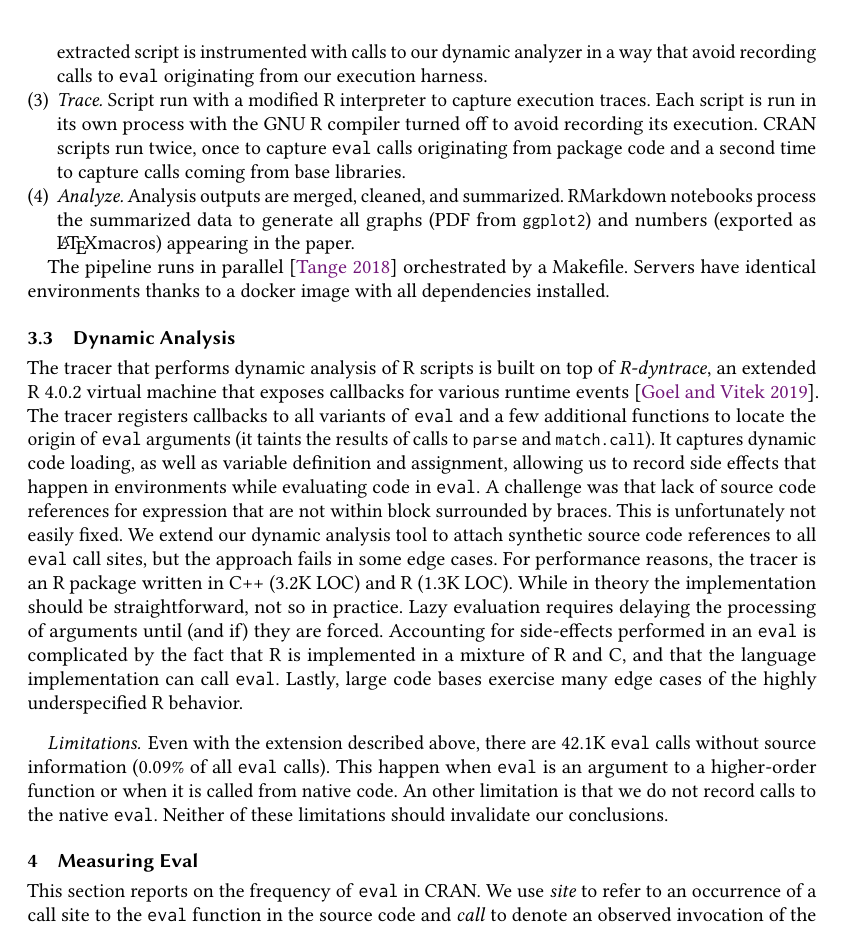
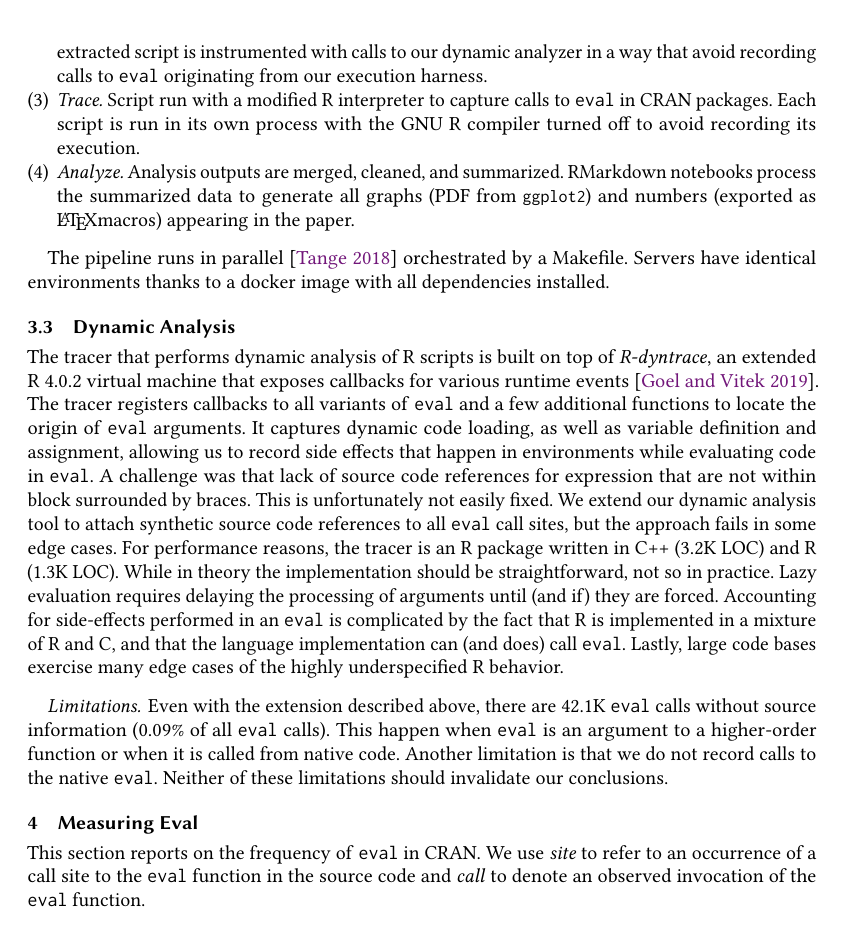
Before and after one commit to aviralg/revalstudy, a LaTeX paper (paper/main.tex): part of page 7 of 22, cut so that both start at the same text. Compiled offline with pdfLaTeX.

Commit message:
PR section 3

```diff
--- a/paper/main.tex
+++ b/paper/main.tex
@@ -537,18 +537,16 @@ data size, and number of elements manipulated. The pipeline steps are:
   extracts code from notebooks. Each extracted script is instrumented with calls
   to our dynamic analyzer in a way that avoid recording calls to \eval
   originating from our execution harness.
-\item \emph{Trace.} Script run with a modified R interpreter to capture
-  execution traces. Each script is run in its own process with the GNU R
-  compiler turned off to avoid recording its execution. CRAN scripts run twice,
-  once to capture \eval calls originating from package code and a second time to
-  capture calls coming from base libraries.
+\item \emph{Trace.} Script run with a modified R interpreter to capture calls
+  to \eval in CRAN packages. Each script is run in its own process with the GNU
+  R compiler turned off to avoid recording its execution.
 \item \emph{Analyze.} Analysis outputs are merged, cleaned, and summarized.
   RMarkdown notebooks process the summarized data to generate all graphs (PDF
   from \k{ggplot2}) and numbers (exported as \LaTeX macros) appearing in the
   paper.
 \end{compactenum}
 
- The pipeline runs in parallel~\cite{GNUparallel} orchestrated by a
+\medskip The pipeline runs in parallel~\cite{GNUparallel} orchestrated by a
 Makefile. Servers have identical environments thanks to a docker image with all
 dependencies installed.
 
@@ -558,26 +556,25 @@ The tracer that performs dynamic analysis of R scripts is built on top of
 \rdyntrace, an extended R 4.0.2 virtual machine that exposes callbacks for
 various runtime events~\cite{oopsla19b}. The tracer registers callbacks to all
 variants of \eval and a few additional functions to locate the origin of \eval
-arguments (it taints the results of calls to \k{parse} and \k{match.call}). It
-captures dynamic code loading, as well as variable definition and assignment,
-allowing us to record side effects that happen in environments while evaluating
-code in \eval. A challenge was that lack of source code references for
-expression that are not within block surrounded by braces. This is unfortunately
-not easily fixed. We extend our dynamic analysis tool to attach synthetic source
-code references to all \eval call sites, but the approach fails in some edge
-cases. For performance reasons, the tracer is an R package written in C++ (3.2K
-LOC) and R (1.3K LOC). While in theory the implementation should be
-straightforward, not so in practice. Lazy evaluation requires delaying the
-processing of arguments until (and if) they are forced. Accounting for
-side-effects performed in an \eval is complicated by the fact that R is
-implemented in a mixture of R and C, and that the language implementation can
-call \eval. Lastly, large code bases exercise many edge cases of the highly
-underspecified R behavior.
+arguments. It captures dynamic code loading, as well as variable definition and
+assignment, allowing us to record side effects that happen in environments
+while evaluating code in \eval. A challenge was that lack of source code
+references for expression that are not within block surrounded by braces. This
+is unfortunately not easily fixed. We extend our dynamic analysis tool to
+attach synthetic source code references to all \eval call sites, but the
+approach fails in some edge cases. For performance reasons, the tracer is an R
+package written in C++ (3.2K LOC) and R (1.3K LOC). While in theory the
+implementation should be straightforward, not so in practice. Lazy evaluation
+requires delaying the processing of arguments until (and if) they are forced.
+Accounting for side-effects performed in an \eval is complicated by the fact
+that R is implemented in a mixture of R and C, and that the language
+implementation can (and does) call \eval. Lastly, large code bases exercise
+many edge cases of the highly underspecified R behavior.
 
 \paragraph{Limitations.} Even with the extension described above, there are
 \PkgUndefinedRnd \eval calls without source information (\PkgUndefinedRatio of
 all \eval calls). This happen when \eval is an argument to a higher-order
-function or when it is called from native code. An other limitation is that we
+function or when it is called from native code. Another limitation is that we
 do not record calls to the native \eval. Neither of these limitations should
 invalidate our conclusions.
 
```
